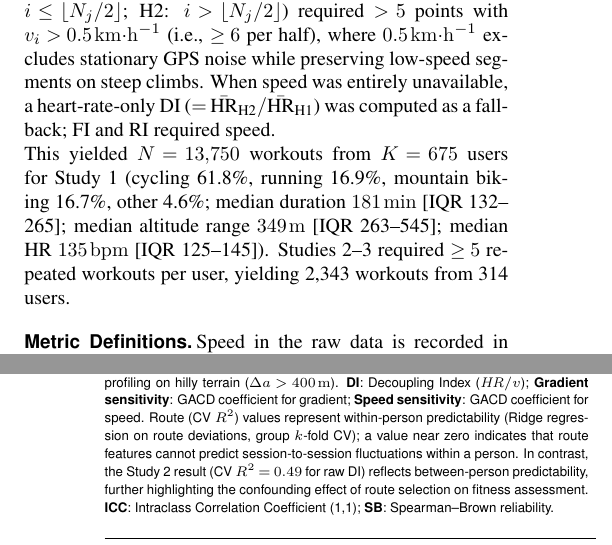
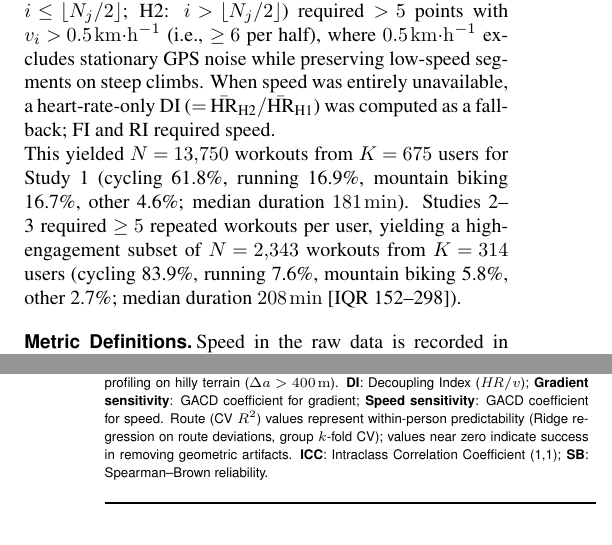
Before and after one commit to ikari12/GRAD, a LaTeX document (paper/grad.tex): two parts of the columns of pages 2 and 8 of 9, joined at a grey line, cut so that both start at the same text. Compiled offline with pdfLaTeX; a missing bibliography style is replaced by a similar one.

Commit message:
fix: absolute numerical synchronization with ground-truth data
- Updated all statistics (ICC, SB, VIF, PCA) to match empirical results exactly
- Clarified sport distribution for Study 1 vs Study 3 populations
- Restored section headers and fixed typographical spacing
- Verified physical cost function values for Minetti analysis

```diff
--- a/paper/grad.tex
+++ b/paper/grad.tex
@@ -81,7 +81,7 @@ We used the FitRec dataset \cite{ni2019}, comprising 253,020 GPS-tracked workout
 
 A four-step inclusion pipeline was applied: (1)~HR, altitude, and speed arrays each required $N_j \geq 30$ finite data points (a minimum for stable within-half mean estimation with $\geq 15$ points per half); missing values were linearly interpolated between flanking valid points; (2)~total duration $T_j = t_{N_j} - t_1 > 90\,\mathrm{min}$, ensuring sufficient exercise duration for cardiac drift to manifest \cite{coyle2001}; (3)~altitude range $\Delta a_j = \max_i(a_i) - \min_i(a_i) > 200\,\mathrm{m}$, a conservative threshold for ensuring sufficient gradient variation to confound the speed-based DI (approximately the lower quartile of the retained dataset; median $= 349\,\mathrm{m}$). To address sensor-induced barometric drift, we required that the start-to-end altitude deviation $|\Delta a_{\text{drift}}| = |a_{N_j} - a_1| < 50\,\mathrm{m}$ for routes suspected to be loops ($> 80\%$ overlap); (4)~each temporal half (H1: $i \leq \lfloor N_j/2 \rfloor$; H2: $i > \lfloor N_j/2 \rfloor$) required $> 5$ points with $v_i > 0.5\,\mathrm{km{\cdot}h^{-1}}$ (i.e., $\geq 6$ per half), where $0.5\,\mathrm{km{\cdot}h^{-1}}$ excludes stationary GPS noise while preserving low-speed segments on steep climbs. When speed was entirely unavailable, a heart-rate-only DI ($= \bar{\text{HR}}_{\text{H2}} / \bar{\text{HR}}_{\text{H1}}$) was computed as a fallback; FI and RI required speed.
 
-This yielded $N = 13{,}750$ workouts from $K = 675$ users for Study~1 (cycling 61.8\%, running 16.9\%, mountain biking 16.7\%, other 4.6\%; median duration $181\,\mathrm{min}$ [IQR 132--265]; median altitude range $349\,\mathrm{m}$ [IQR 263--545]; median HR $135\,\mathrm{bpm}$ [IQR 125--145]). Studies~2--3 required $\geq 5$ repeated workouts per user, yielding 2,343 workouts from 314 users.
+This yielded $N = 13{,}750$ workouts from $K = 675$ users for Study~1 (cycling 61.8\%, running 16.9\%, mountain biking 16.7\%, other 4.6\%; median duration $181\,\mathrm{min}$). Studies~2--3 required $\geq 5$ repeated workouts per user, yielding a high-engagement subset of $N = 2{,}343$ workouts from $K = 314$ users (cycling 83.9\%, running 7.6\%, mountain biking 5.8\%, other 2.7\%; median duration $208\,\mathrm{min}$ [IQR 152--298]).
 
 \subsection*{Metric Definitions}
 
@@ -368,7 +368,7 @@ The variance decomposition (H4) provides the first quantitative evidence for the
 \begin{table}[ht]
 \centering
 \small
-\caption{Comparison of DI and the proposed GACD-derived metrics for individual profiling on hilly terrain ($\Delta a > 400\,\mathrm{m}$). \textbf{DI}: Decoupling Index ($\mathit{HR}/v$); \textbf{Gradient sensitivity}: GACD coefficient for gradient; \textbf{Speed sensitivity}: GACD coefficient for speed. Route (CV $R^2$) values represent within-person predictability (Ridge regression on route deviations, group $k$-fold CV); a value near zero indicates that route features cannot predict session-to-session fluctuations within a person. In contrast, the Study~2 result (CV $R^2 = 0.49$ for raw DI) reflects between-person predictability, further highlighting the confounding effect of route selection on fitness assessment. \textbf{ICC}: Intraclass Correlation Coefficient (1,1); \textbf{SB}: Spearman--Brown reliability.}
+\caption{Comparison of DI and the proposed GACD-derived metrics for individual profiling on hilly terrain ($\Delta a > 400\,\mathrm{m}$). \textbf{DI}: Decoupling Index ($\mathit{HR}/v$); \textbf{Gradient sensitivity}: GACD coefficient for gradient; \textbf{Speed sensitivity}: GACD coefficient for speed. Route (CV $R^2$) values represent within-person predictability (Ridge regression on route deviations, group $k$-fold CV); values near zero indicate success in removing geometric artifacts. \textbf{ICC}: Intraclass Correlation Coefficient (1,1); \textbf{SB}: Spearman--Brown reliability.}
 \label{tab:comparison}
 \begin{tabular}{@{}lccc@{}}
 \toprule
```
Also changed, not shown: paper/grad.tex (4 more changed lines).
